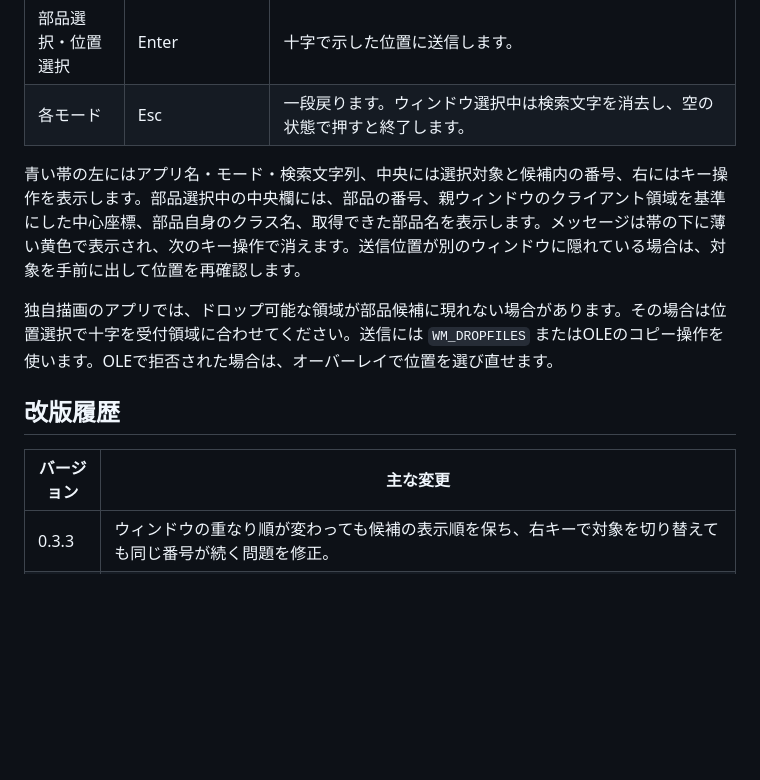
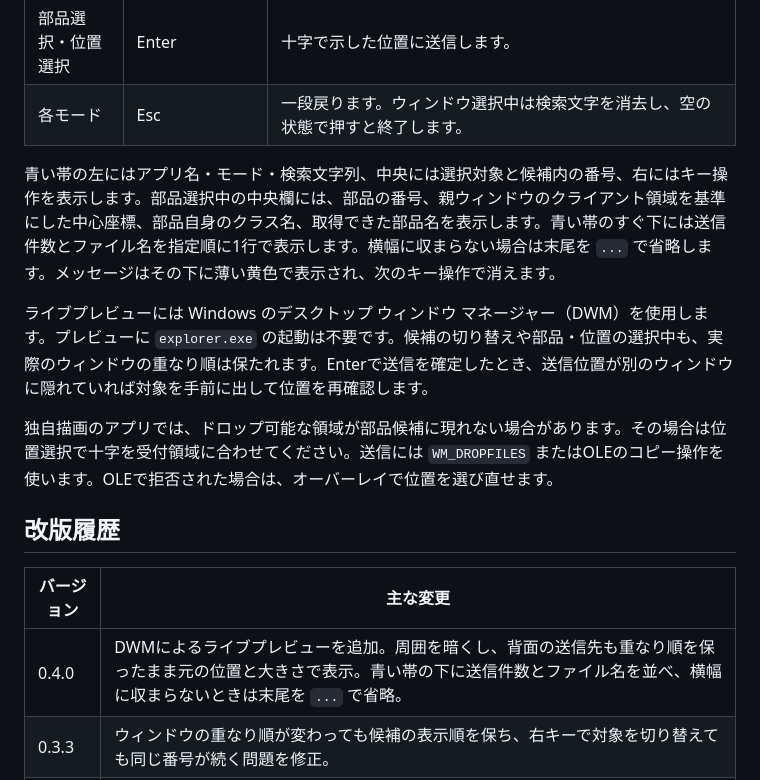
Before and after one commit to panzoux/kbddnd, a Markdown page: readme.md, the part around one of its changes. GitHub-like rendering; blank space fills up the shorter version.

```diff
--- a/readme.md
+++ b/readme.md
@@ -47,7 +63,9 @@ Copy-Item -Path (Join-Path $src 'dict\cp932\*') -Destination .\dict -ErrorAction
 | 部品選択・位置選択 | Enter | 十字で示した位置に送信します。 |
 | 各モード | Esc | 一段戻ります。ウィンドウ選択中は検索文字を消去し、空の状態で押すと終了します。 |
 
-青い帯の左にはアプリ名・モード・検索文字列、中央には選択対象と候補内の番号、右にはキー操作を表示します。部品選択中の中央欄には、部品の番号、親ウィンドウのクライアント領域を基準にした中心座標、部品自身のクラス名、取得できた部品名を表示します。メッセージは帯の下に薄い黄色で表示され、次のキー操作で消えます。送信位置が別のウィンドウに隠れている場合は、対象を手前に出して位置を再確認します。
+青い帯の左にはアプリ名・モード・検索文字列、中央には選択対象と候補内の番号、右にはキー操作を表示します。部品選択中の中央欄には、部品の番号、親ウィンドウのクライアント領域を基準にした中心座標、部品自身のクラス名、取得できた部品名を表示します。青い帯のすぐ下には送信件数とファイル名を指定順に1行で表示します。横幅に収まらない場合は末尾を `...` で省略します。メッセージはその下に薄い黄色で表示され、次のキー操作で消えます。
+
+ライブプレビューには Windows のデスクトップ ウィンドウ マネージャー（DWM）を使用します。プレビューに `explorer.exe` の起動は不要です。候補の切り替えや部品・位置の選択中も、実際のウィンドウの重なり順は保たれます。Enterで送信を確定したとき、送信位置が別のウィンドウに隠れていれば対象を手前に出して位置を再確認します。
 
 独自描画のアプリでは、ドロップ可能な領域が部品候補に現れない場合があります。その場合は位置選択で十字を受付領域に合わせてください。送信には `WM_DROPFILES` またはOLEのコピー操作を使います。OLEで拒否された場合は、オーバーレイで位置を選び直せます。
 
@@ -55,6 +73,7 @@ Copy-Item -Path (Join-Path $src 'dict\cp932\*') -Destination .\dict -ErrorAction
 
 | バージョン | 主な変更 |
 | --- | --- |
+| 0.4.0 | DWMによるライブプレビューを追加。周囲を暗くし、背面の送信先も重なり順を保ったまま元の位置と大きさで表示。青い帯の下に送信件数とファイル名を並べ、横幅に収まらないときは末尾を `...` で省略。 |
 | 0.3.3 | ウィンドウの重なり順が変わっても候補の表示順を保ち、右キーで対象を切り替えても同じ番号が続く問題を修正。 |
 | 0.3.2 | 部品選択時に部品自身のクラス名、取得できた部品名、中心座標を表示。タスクバーなどで部品を識別しやすくした。 |
 | 0.3.1 | モード切り替えをTabに統一し、Spaceを検索に使用可能にした。オーバーレイを左からモード・検索、対象、キー操作の順に整理。メッセージは薄い黄色の専用行に表示し、次のキー操作で消去。送信位置が隠れているときは対象を前面に出して再確認。 |
```
Also changed, not shown: other parts of readme.md (+19 -3 lines), docs/command-line.png (added), docs/window-selection.png (added), 1 other file.
